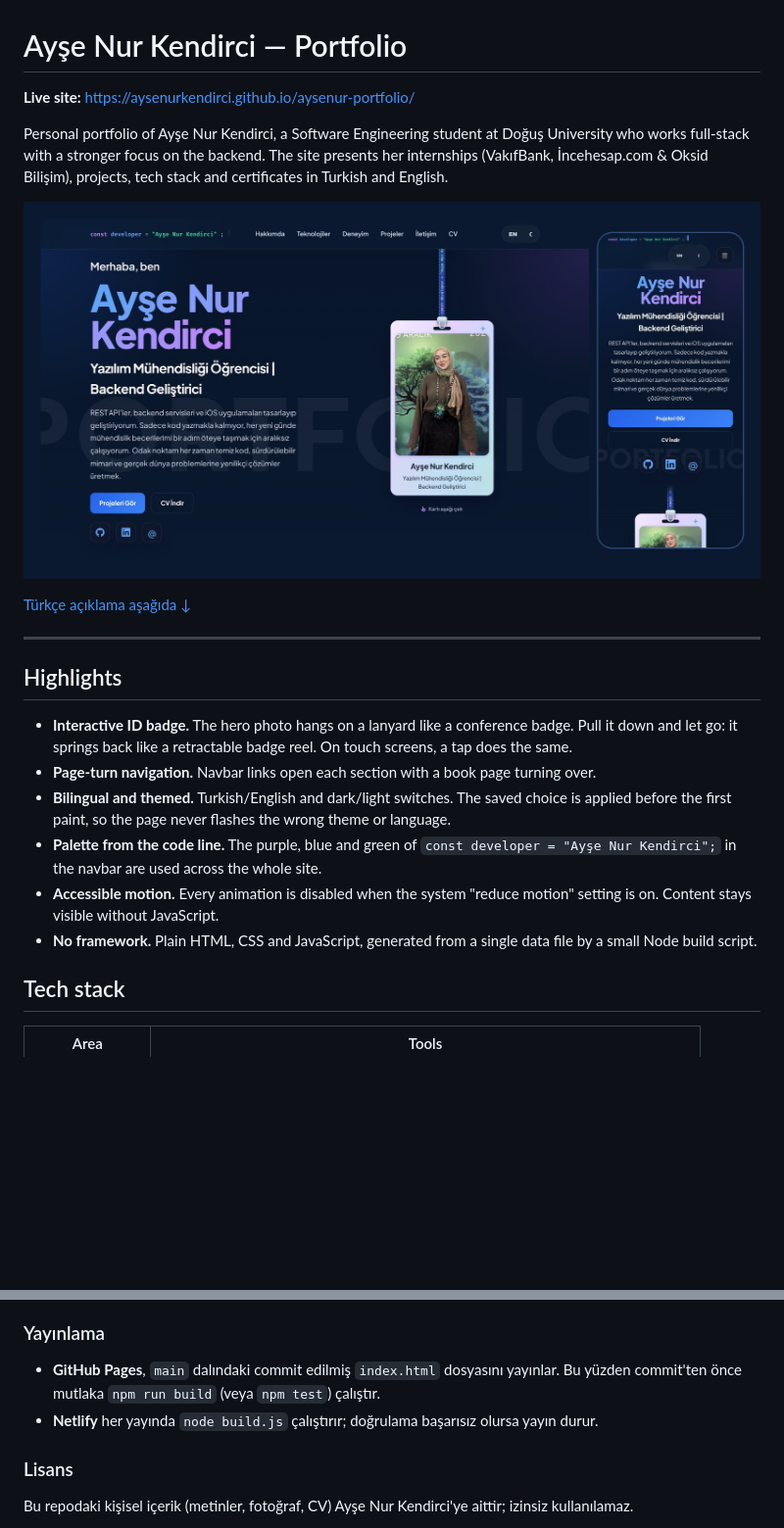
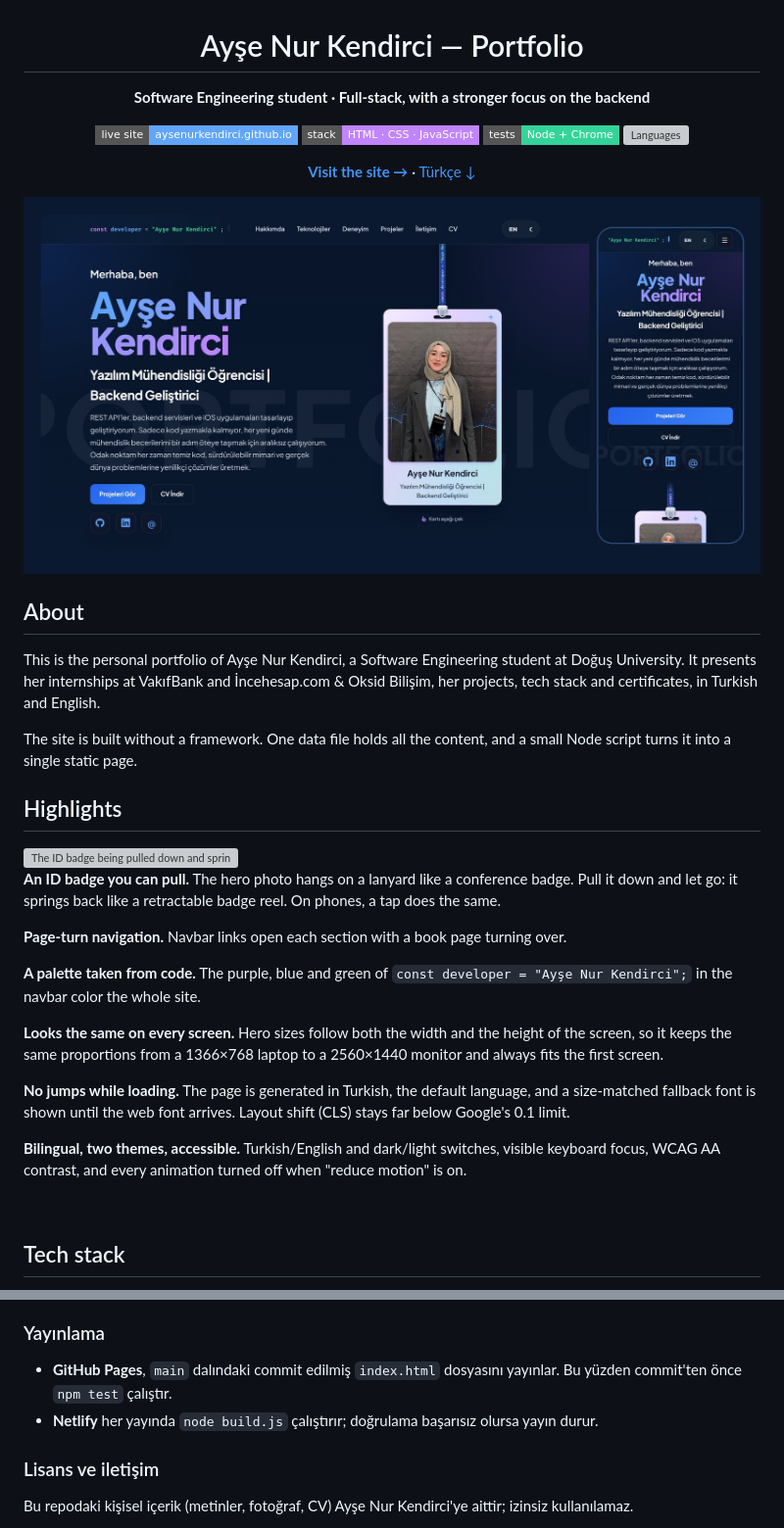
Before and after one commit to aysenurkendirci/aysenur-portfolio, a Markdown page: README.md, 2 parts joined by grey strips. Shown at 98% size. Drawn GitHub-style; pictures changed too: docs/preview.jpg; badges without logos; blank space fills up the shorter version; grey boxes are pictures that could not be loaded.

```diff
--- a/README.md
+++ b/README.md
@@ -1,20 +3,37 @@
 # Ayşe Nur Kendirci — Portfolio
 
-**Live site:** https://aysenurkendirci.github.io/aysenur-portfolio/
+**Software Engineering student · Full-stack, with a stronger focus on the backend**
 
-Personal portfolio of Ayşe Nur Kendirci, a Software Engineering student at Doğuş University who works full-stack with a stronger focus on the backend. The site presents her internships (VakıfBank, İncehesap.com & Oksid Bilişim), projects, tech stack and certificates in Turkish and English.
+[![Live site](https://img.shields.io/badge/live%20site-aysenurkendirci.github.io-60a5fa?style=flat-square)](https://aysenurkendirci.github.io/aysenur-portfolio/)
+![Stack](https://img.shields.io/badge/stack-HTML%20%C2%B7%20CSS%20%C2%B7%20JavaScript-c084fc?style=flat-square)
+![Tests](https://img.shields.io/badge/tests-Node%20%2B%20Chrome-34d399?style=flat-square)
+![Languages](https://img.shields.io/badge/site-TR%20%2F%20EN-0a192f?style=flat-square)
 
-![Portfolio preview: desktop and mobile](docs/preview.jpg)
+[**Visit the site →**](https://aysenurkendirci.github.io/aysenur-portfolio/) · [Türkçe ↓](#türkçe)
 
-[Türkçe açıklama aşağıda ↓](#türkçe)
+![Portfolio preview on desktop and mobile](docs/preview.jpg)
 
----
+</div>
+
+## About
+
+This is the personal portfolio of Ayşe Nur Kendirci, a Software Engineering student at Doğuş University. It presents her internships at VakıfBank and İncehesap.com & Oksid Bilişim, her projects, tech stack and certificates, in Turkish and English.
+
+The site is built without a framework. One data file holds all the content, and a small Node script turns it into a single static page.
 
 ## Highlights
 
-- **Interactive ID badge.** The hero photo hangs on a lanyard like a conference badge. Pull it down and let go: it springs back like a retractable badge reel. On touch screens, a tap does the same.
-- **Page-turn navigation.** Navbar links open each section with a book page turning over.
-- **Bilingual and themed.** Turkish/English and dark/light switches. The saved choice is applied before the first paint, so the page never flashes the wrong theme or language.
-- **Palette from the code line.** The purple, blue and green of `const developer = "Ayşe Nur Kendirci";` in the navbar are used across the whole site.
-- **Accessible motion.** Every animation is disabled when the system "reduce motion" setting is on. Content stays visible without JavaScript.
-- **No framework.** Plain HTML, CSS and JavaScript, generated from a single data file by a small Node build script.
+<img src="docs/badge-pull.gif" alt="The ID badge being pulled down and springing back" width="260" align="right">
+
+**An ID badge you can pull.** The hero photo hangs on a lanyard like a conference badge. Pull it down and let go: it springs back like a retractable badge reel. On phones, a tap does the same.
+
+**Page-turn navigation.** Navbar links open each section with a book page turning over.
+
+**A palette taken from code.** The purple, blue and green of `const developer = "Ayşe Nur Kendirci";` in the navbar color the whole site.
+
+**Looks the same on every screen.** Hero sizes follow both the width and the height of the screen, so it keeps the same proportions from a 1366×768 laptop to a 2560×1440 monitor and always fits the first screen.
+
+**No jumps while loading.** The page is generated in Turkish, the default language, and a size-matched fallback font is shown until the web font arrives. Layout shift (CLS) stays far below Google's 0.1 limit.
+
+**Bilingual, two themes, accessible.** Turkish/English and dark/light switches, visible keyboard focus, WCAG AA contrast, and every animation turned off when "reduce motion" is on.
+
@@ -189,9 +201,9 @@ Veride şunlardan biri varsa derleme açık bir mesajla durur:
 
 ### Yayınlama
 
-- **GitHub Pages**, `main` dalındaki commit edilmiş `index.html` dosyasını yayınlar. Bu yüzden commit'ten önce mutlaka `npm run build` (veya `npm test`) çalıştır.
+- **GitHub Pages**, `main` dalındaki commit edilmiş `index.html` dosyasını yayınlar. Bu yüzden commit'ten önce `npm test` çalıştır.
 - **Netlify** her yayında `node build.js` çalıştırır; doğrulama başarısız olursa yayın durur.
 
-### Lisans
+### Lisans ve iletişim
 
 Bu repodaki kişisel içerik (metinler, fotoğraf, CV) Ayşe Nur Kendirci'ye aittir; izinsiz kullanılamaz.
```
Also changed, not shown: other parts of README.md (+53 -56 lines), images/profile-2026.jpg (added), images/profile.jpg (deleted), 15 other files.
